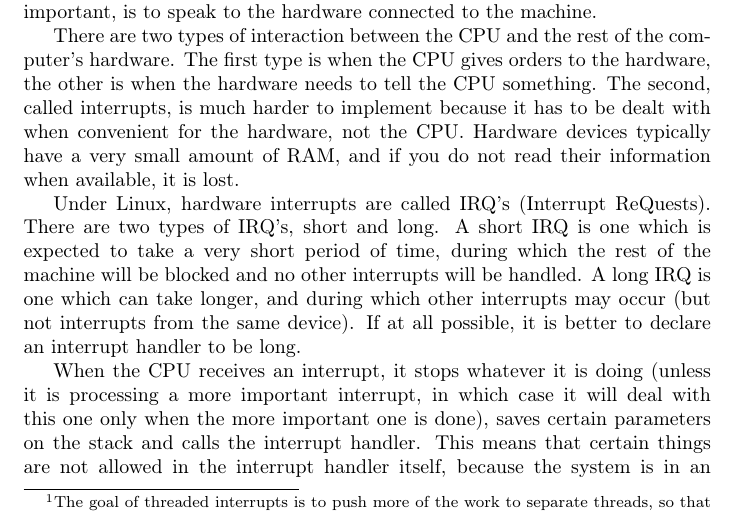
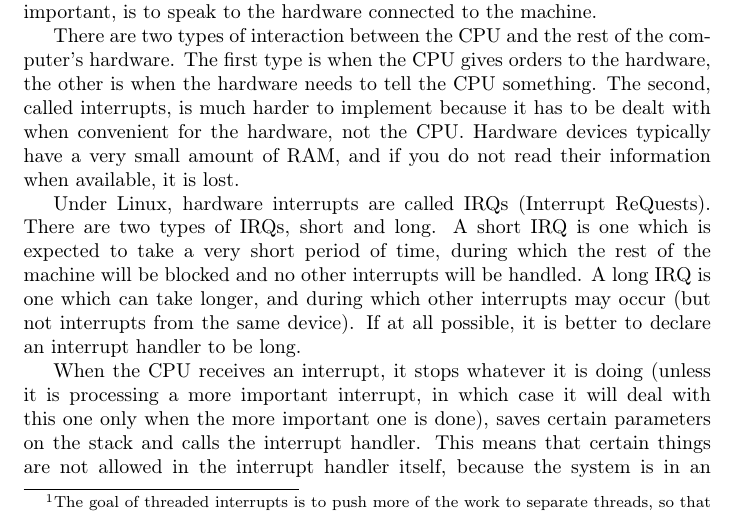
Before and after one commit to sysprog21/lkmpg, a LaTeX book (lkmpg.tex): part of page 49 of 57, cut so that both start at the same text. Compiled offline with pdfLaTeX.

Commit message:
Fix incorrect plural form of IRQ
Replaced "IRQ's" with "IRQs" to use correct grammar.

```diff
--- a/lkmpg.tex
+++ b/lkmpg.tex
@@ -1951,8 +1951,8 @@ The first type is when the CPU gives orders to the hardware, the other is when t
 The second, called interrupts, is much harder to implement because it has to be dealt with when convenient for the hardware, not the CPU.
 Hardware devices typically have a very small amount of RAM, and if you do not read their information when available, it is lost.
 
-Under Linux, hardware interrupts are called IRQ's (Interrupt ReQuests).
-There are two types of IRQ's, short and long.
+Under Linux, hardware interrupts are called IRQs (Interrupt ReQuests).
+There are two types of IRQs, short and long.
 A short IRQ is one which is expected to take a very short period of time, during which the rest of the machine will be blocked and no other interrupts will be handled.
 A long IRQ is one which can take longer, and during which other interrupts may occur (but not interrupts from the same device).
 If at all possible, it is better to declare an interrupt handler to be long.
```
